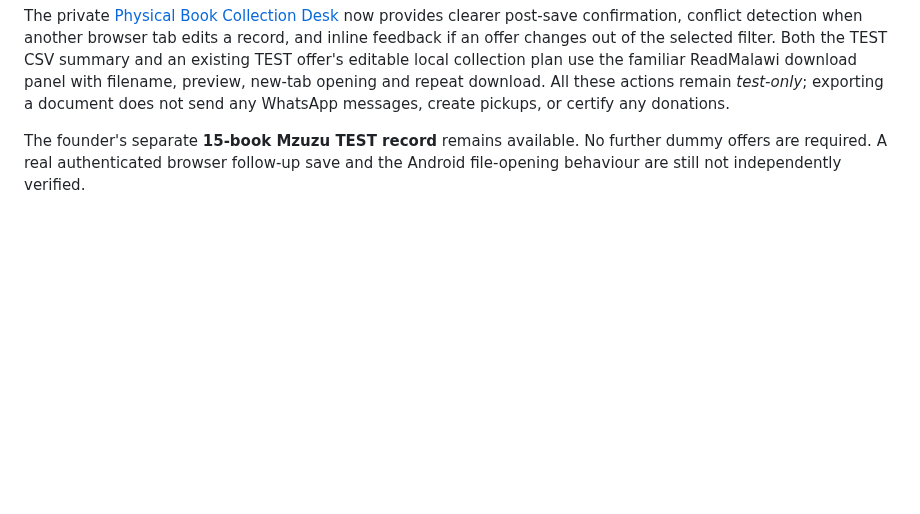
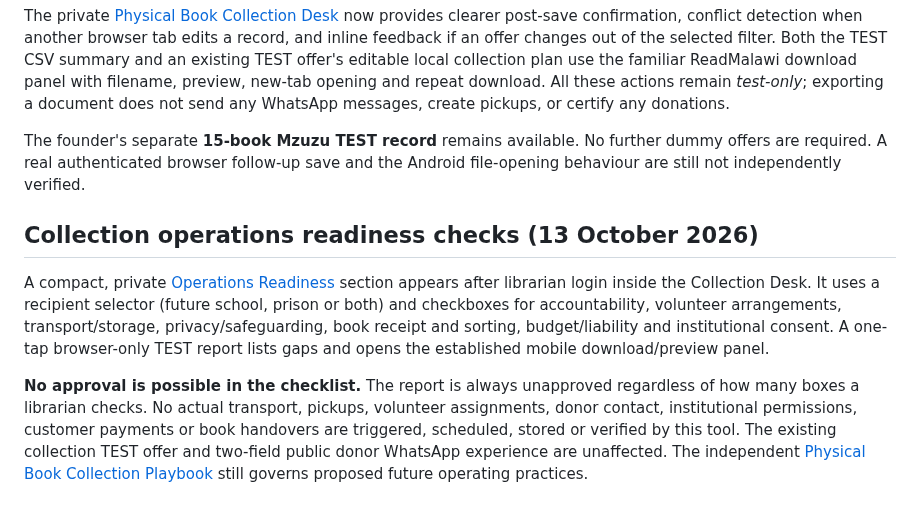
Before and after one commit to ibrowsenterprise-lab/ReadMalawi, a Markdown page: README.md, the part around the change. Rendered like a GitHub page; blank space fills up the shorter version.

Commit message:
Document future school/prison collection readiness checks without authorising launch

```diff
--- a/README.md
+++ b/README.md
@@ -108,3 +108,9 @@ For downloadable TEST CSV summaries, leading spreadsheet-formula characters in l
 The private [Physical Book Collection Desk](assets/collection-desk.html) now provides clearer post-save confirmation, conflict detection when another browser tab edits a record, and inline feedback if an offer changes out of the selected filter. Both the TEST CSV summary and an existing TEST offer's editable local collection plan use the familiar ReadMalawi download panel with filename, preview, new-tab opening and repeat download. All these actions remain *test-only*; exporting a document does not send any WhatsApp messages, create pickups, or certify any donations.
 
 The founder's separate **15-book Mzuzu TEST record** remains available. No further dummy offers are required. A real authenticated browser follow-up save and the Android file-opening behaviour are still not independently verified.
+
+## Collection operations readiness checks (13 October 2026)
+
+A compact, private [Operations Readiness](assets/collection-desk.html) section appears after librarian login inside the Collection Desk. It uses a recipient selector (future school, prison or both) and checkboxes for accountability, volunteer arrangements, transport/storage, privacy/safeguarding, book receipt and sorting, budget/liability and institutional consent. A one-tap browser-only TEST report lists gaps and opens the established mobile download/preview panel.
+
+**No approval is possible in the checklist.** The report is always unapproved regardless of how many boxes a librarian checks. No actual transport, pickups, volunteer assignments, donor contact, institutional permissions, customer payments or book handovers are triggered, scheduled, stored or verified by this tool. The existing collection TEST offer and two-field public donor WhatsApp experience are unaffected. The independent [Physical Book Collection Playbook](PHYSICAL_BOOK_COLLECTION_PLAYBOOK_DRAFT.md) still governs proposed future operating practices.
```
